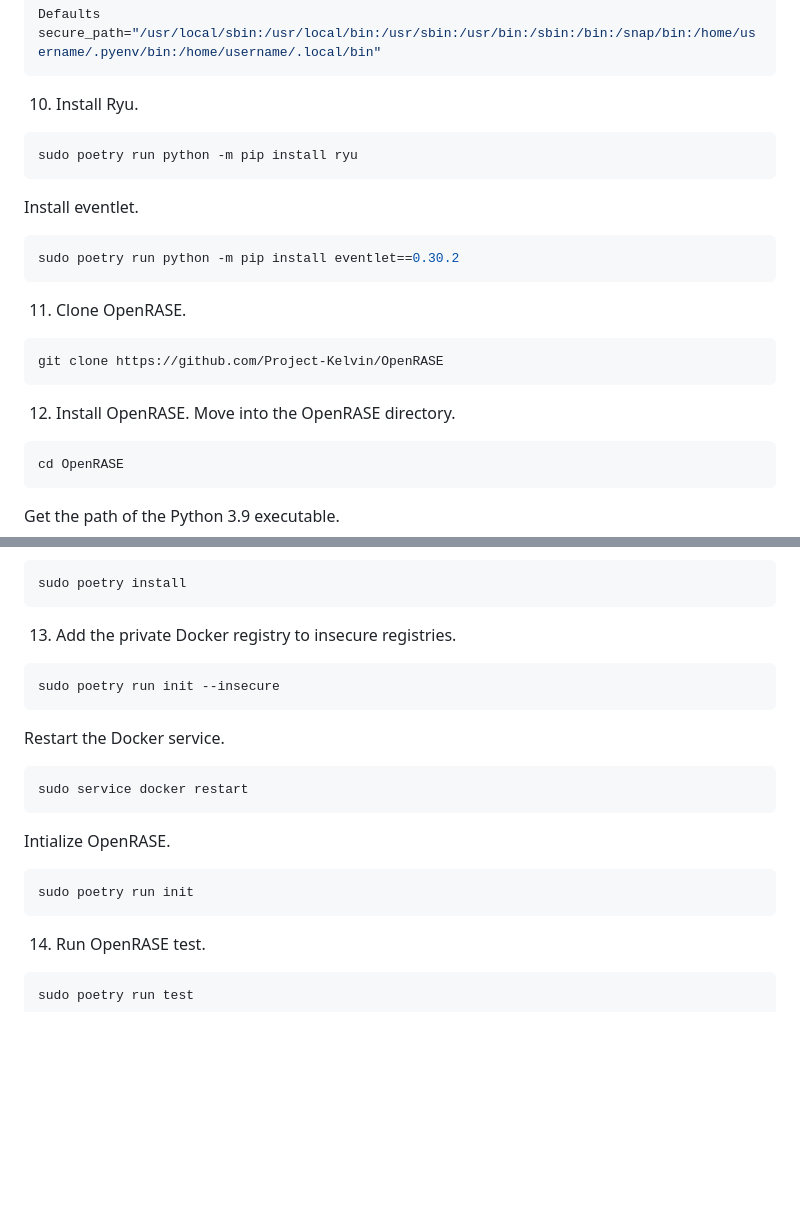
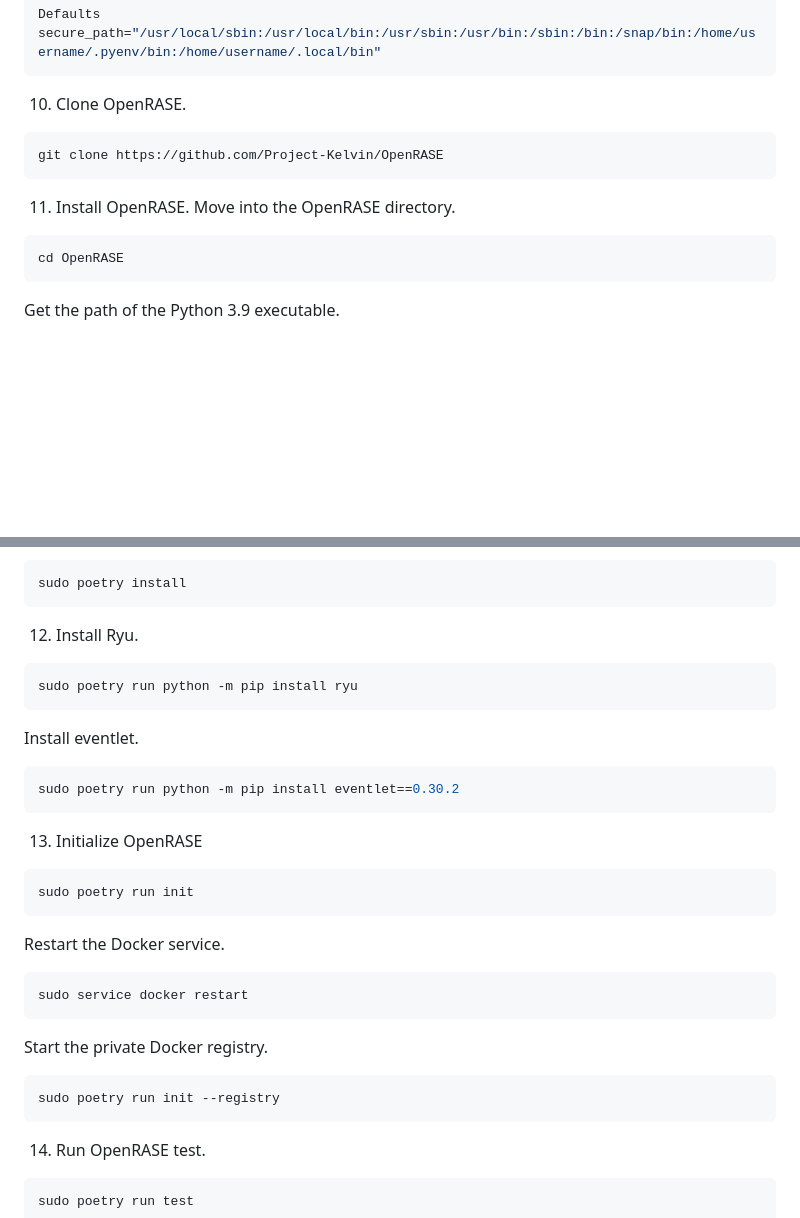
Before and after one commit to Project-Kelvin/OpenRASE, a Markdown page: README.md, 2 parts joined by grey strips. GitHub-like rendering; blank space fills up the shorter version.

Commit message:
feat(readme): update instructions

````diff
--- a/README.md
+++ b/README.md
@@ -91,19 +91,11 @@ Append the copied output to `secure_path` as shown below.
 ```bash
 Defaults        secure_path="/usr/local/sbin:/usr/local/bin:/usr/sbin:/usr/bin:/sbin:/bin:/snap/bin:/home/username/.pyenv/bin:/home/username/.local/bin"
 ```
-10. Install Ryu.
-```bash
-sudo poetry run python -m pip install ryu
-```
-Install eventlet.
-```bash
-sudo poetry run python -m pip install eventlet==0.30.2
-```
-11. Clone OpenRASE.
+10. Clone OpenRASE.
 ```bash
 git clone https://github.com/Project-Kelvin/OpenRASE
 ```
-12. Install OpenRASE.
+11. Install OpenRASE.
 Move into the OpenRASE directory.
 ```bash
 cd OpenRASE
@@ -131,17 +123,25 @@ Install the dependencies.
 ```bash
 sudo poetry install
 ```
-13. Add the private Docker registry to insecure registries.
+12. Install Ryu.
 ```bash
-sudo poetry run init --insecure
+sudo poetry run python -m pip install ryu
+```
+Install eventlet.
+```bash
+sudo poetry run python -m pip install eventlet==0.30.2
+```
+13. Initialize OpenRASE
+```bash
+sudo poetry run init
 ```
 Restart the Docker service.
 ```bash
 sudo service docker restart
 ```
-Intialize OpenRASE.
+Start the private Docker registry.
 ```bash
-sudo poetry run init
+sudo poetry run init --registry
 ```
 14. Run OpenRASE test.
 ```bash
````
